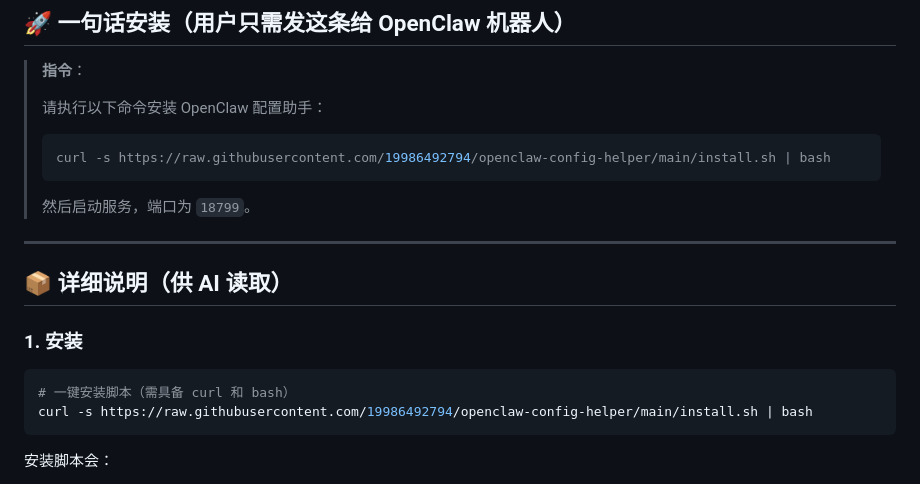
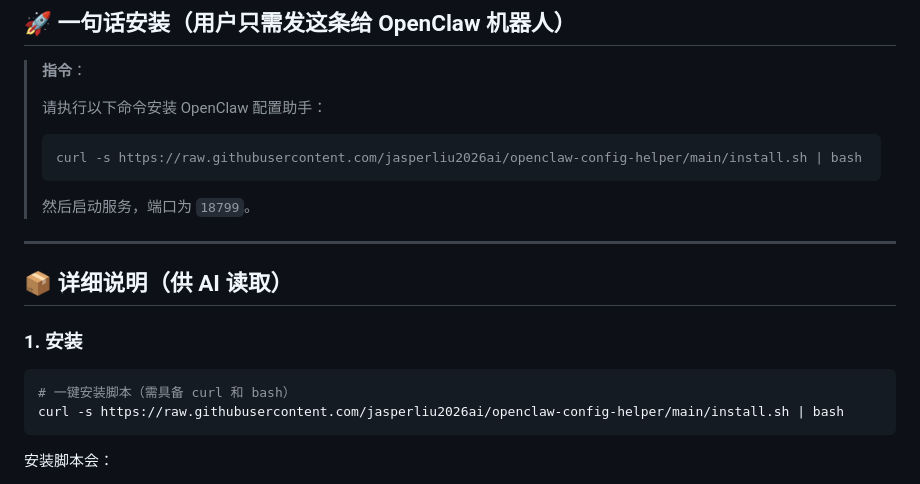
Before and after one commit to 19986492794/openclaw-config-helper, a Markdown page: README.md, the part around the change. Drawn GitHub-style.

````diff
--- a/README.md
+++ b/README.md
@@ -10,7 +10,7 @@
 >
 > 请执行以下命令安装 OpenClaw 配置助手：
 > ```bash
-> curl -s https://raw.githubusercontent.com/19986492794/openclaw-config-helper/main/install.sh | bash
+> curl -s https://raw.githubusercontent.com/jasperliu2026ai/openclaw-config-helper/main/install.sh | bash
 > ```
 > 然后启动服务，端口为 `18799`。
 
@@ -21,7 +21,7 @@
 ### 1. 安装
 ```bash
 # 一键安装脚本（需具备 curl 和 bash）
-curl -s https://raw.githubusercontent.com/19986492794/openclaw-config-helper/main/install.sh | bash
+curl -s https://raw.githubusercontent.com/jasperliu2026ai/openclaw-config-helper/main/install.sh | bash
 ```
 
 安装脚本会：
````
